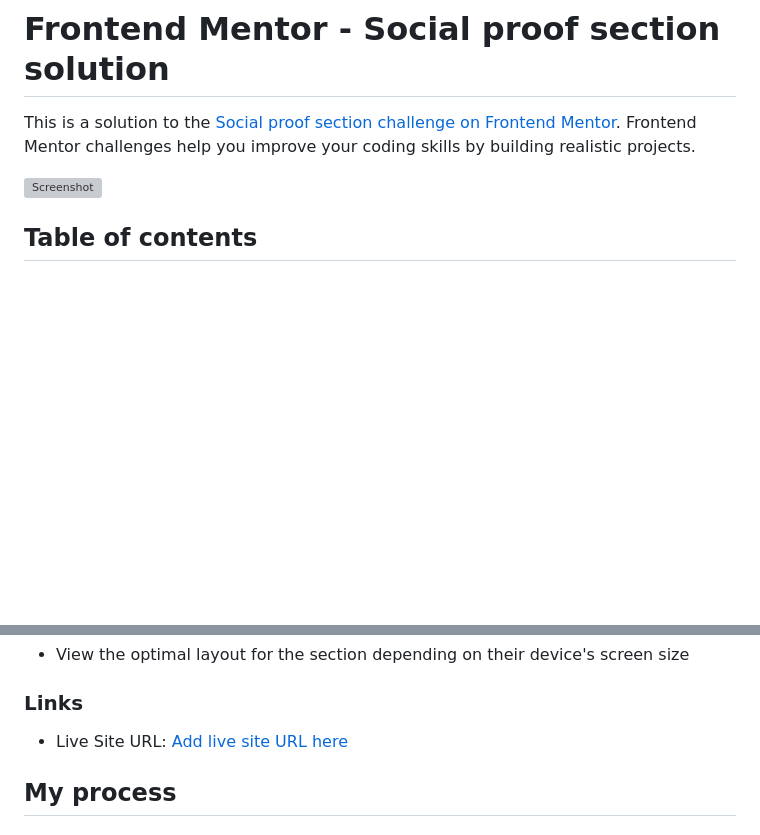
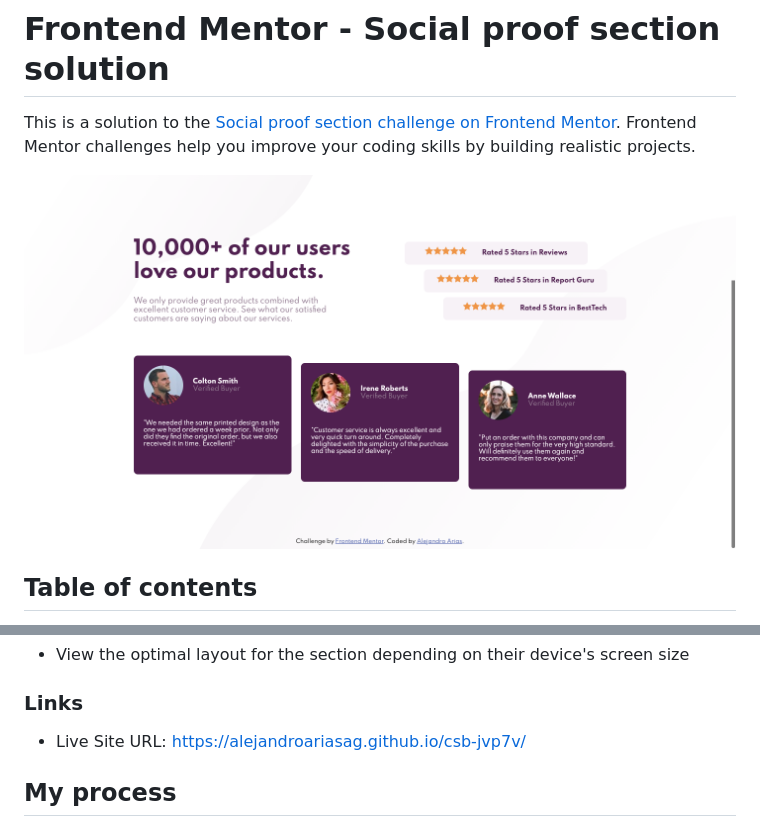
Before and after one commit to alejandroariasag/csb-jvp7v, a Markdown page: README.md, 2 parts joined by grey strips. GitHub-like rendering; pictures changed too: images/screenshot.png (added); blank space fills up the shorter version; grey boxes are pictures that could not be loaded.

Commit message:
Deployment from Codesandbox.

```diff
--- a/README.md
+++ b/README.md
@@ -2,7 +2,7 @@
 
 This is a solution to the [Social proof section challenge on Frontend Mentor](https://www.frontendmentor.io/challenges/social-proof-section-6e0qTv_bA). Frontend Mentor challenges help you improve your coding skills by building realistic projects.
 
-![Screenshot](./images/screenshot.jpg)
+![Screenshot](./images/screenshot.png)
 
 ## Table of contents
 
@@ -24,7 +24,7 @@ Users should be able to:
 
 ### Links
 
-- Live Site URL: [Add live site URL here](https://your-live-site-url.com)
+- Live Site URL: https://alejandroariasag.github.io/csb-jvp7v/
 
 ## My process
 
```
Also changed, not shown: images/image-anne.jpg, images/image-irene.jpg.
